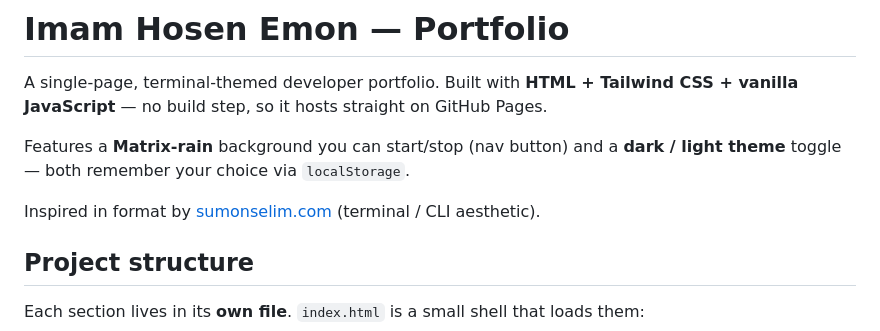
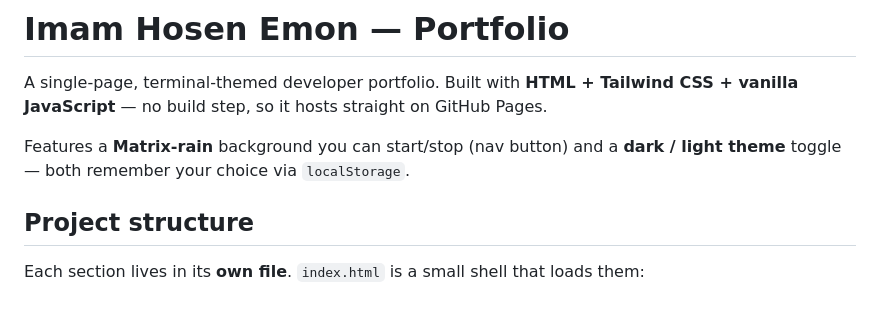
Before and after one commit to Imam-XpeedStudio/protfolio, a Markdown page: README.md, the part around the change. Rendered like a GitHub page; blank space fills up the shorter version.

```diff
--- a/README.md
+++ b/README.md
@@ -3,8 +3,6 @@
 A single-page, terminal-themed developer portfolio. Built with **HTML + Tailwind CSS + vanilla JavaScript** — no build step, so it hosts straight on GitHub Pages.
 
 Features a **Matrix-rain** background you can start/stop (nav button) and a **dark / light theme** toggle — both remember your choice via `localStorage`.
-
-Inspired in format by [sumonselim.com](https://www.sumonselim.com/) (terminal / CLI aesthetic).
 
 ## Project structure
 
```
